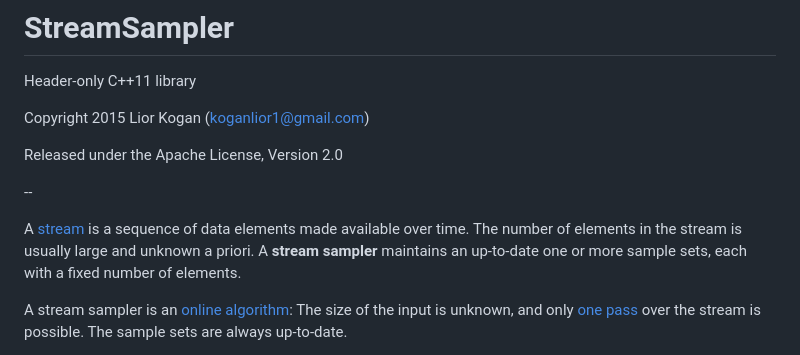
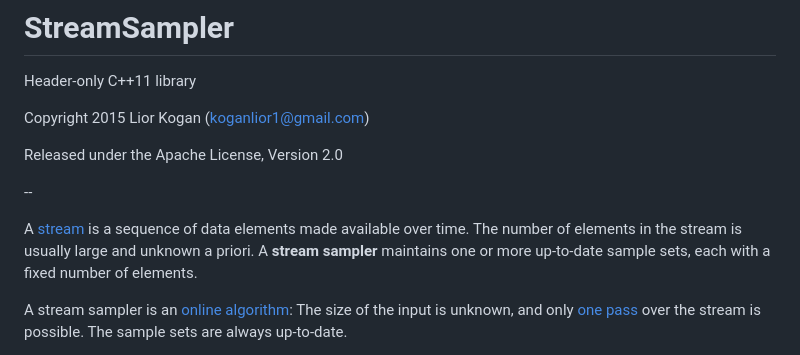
Before and after one commit to LiorKogan/StreamSampler, a Markdown page: README.md, the part around the change. Rendered like a GitHub page.

```diff
--- a/README.md
+++ b/README.md
@@ -8,7 +8,7 @@ Released under the Apache License, Version 2.0
 
 --
 
-A [stream](https://en.wikipedia.org/wiki/Stream_(computing)) is a sequence of data elements made available over time. The number of elements in the stream is usually large and unknown a priori. A **stream sampler** maintains an up-to-date one or more sample sets, each with a fixed number of elements.
+A [stream](https://en.wikipedia.org/wiki/Stream_(computing)) is a sequence of data elements made available over time. The number of elements in the stream is usually large and unknown a priori. A **stream sampler** maintains one or more up-to-date sample sets, each with a fixed number of elements.
 
 A stream sampler is an [online algorithm](https://en.wikipedia.org/wiki/Online_algorithm): The size of the input is unknown, and only [one pass](https://en.wikipedia.org/wiki/One-pass_algorithm) over the stream is possible. The sample sets are always up-to-date.
 
```
